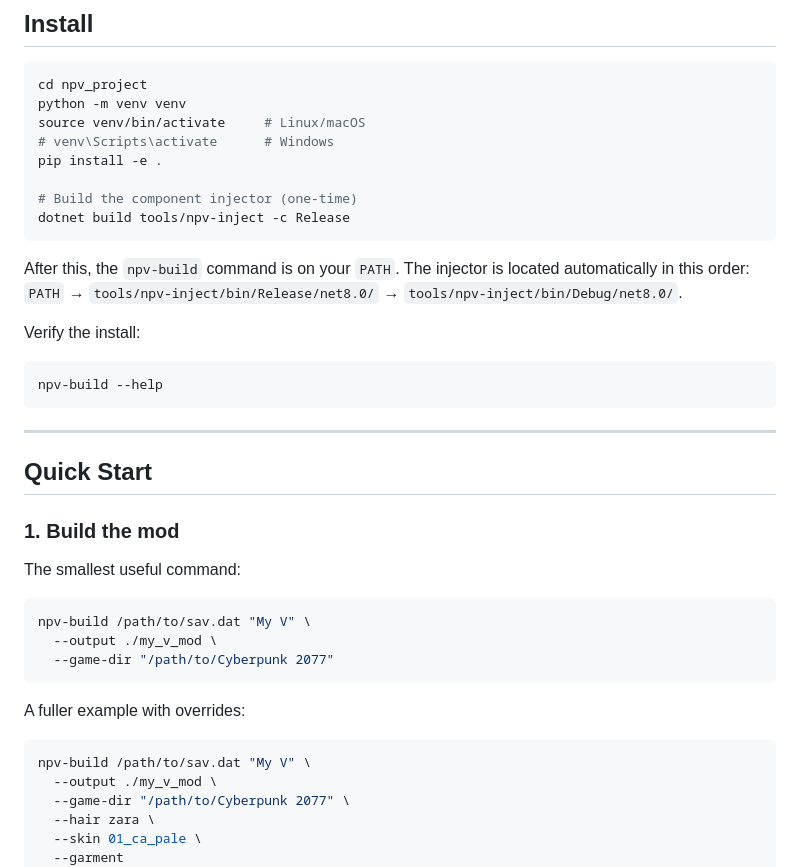
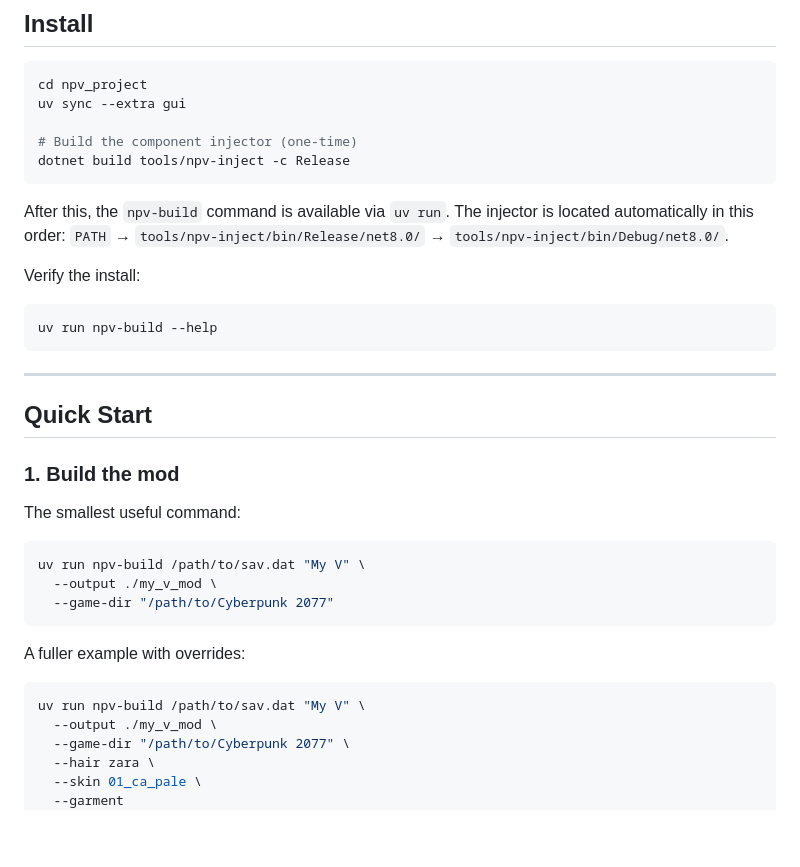
Before and after one commit to pointdotpoint/npv-build, a Markdown page: README.md, the part around one of its changes. Rendered like a GitHub page; blank space fills up the shorter version.

````diff
--- a/README.md
+++ b/README.md
@@ -80,23 +80,20 @@ You point the tool at a save and a name; it hands you an installable mod. The
 
 ```bash
 cd npv_project
-python -m venv venv
-source venv/bin/activate     # Linux/macOS
-# venv\Scripts\activate      # Windows
-pip install -e .
+uv sync --extra gui
 
 # Build the component injector (one-time)
 dotnet build tools/npv-inject -c Release
 ```
 
-After this, the `npv-build` command is on your `PATH`. The injector is located
-automatically in this order: `PATH` → `tools/npv-inject/bin/Release/net8.0/` →
+After this, the `npv-build` command is available via `uv run`. The injector is
+located automatically in this order: `PATH` → `tools/npv-inject/bin/Release/net8.0/` →
 `tools/npv-inject/bin/Debug/net8.0/`.
 
 Verify the install:
 
 ```bash
-npv-build --help
+uv run npv-build --help
 ```
 
 ---
@@ -108,7 +105,7 @@ npv-build --help
 The smallest useful command:
 
 ```bash
-npv-build /path/to/sav.dat "My V" \
+uv run npv-build /path/to/sav.dat "My V" \
   --output ./my_v_mod \
   --game-dir "/path/to/Cyberpunk 2077"
 ```
@@ -116,7 +113,7 @@ npv-build /path/to/sav.dat "My V" \
 A fuller example with overrides:
 
 ```bash
-npv-build /path/to/sav.dat "My V" \
+uv run npv-build /path/to/sav.dat "My V" \
   --output ./my_v_mod \
   --game-dir "/path/to/Cyberpunk 2077" \
   --hair zara \
````
Also changed, not shown: other parts of README.md (+26 -4 lines), CLAUDE.md (+21 -6 lines).
